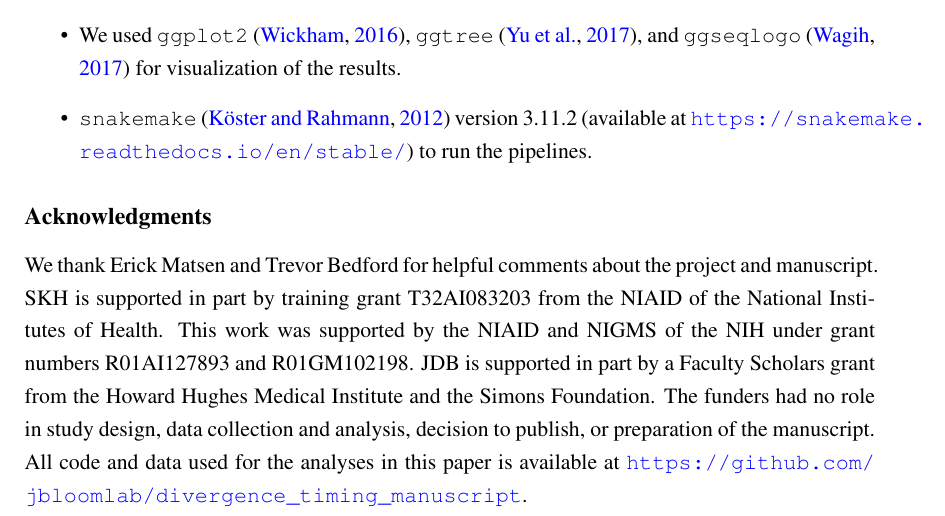
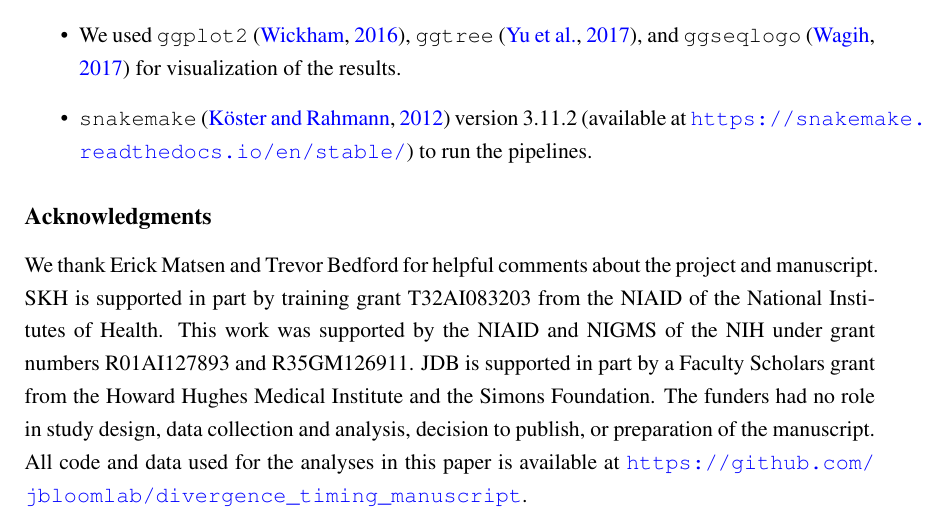
Before and after one commit to jbloomlab/divergence_timing_manuscript, a LaTeX paper (manuscript/manuscript.tex): part of page 24 of 38, cut so that both start at the same text. Compiled offline with pdfLaTeX.

Commit message:
updated grants

```diff
--- a/manuscript/manuscript.tex
+++ b/manuscript/manuscript.tex
@@ -676,7 +676,7 @@ The external computer programs that we used were
 \subsection*{Acknowledgments}
 We thank Erick Matsen and Trevor Bedford for helpful comments about the project and manuscript.
 SKH is supported in part by training grant T32AI083203 from the NIAID of the National Institutes of Health.
-This work was supported by the NIAID and NIGMS of the NIH under grant numbers R01AI127893 and R01GM102198.
+This work was supported by the NIAID and NIGMS of the NIH under grant numbers R01AI127893 and R35GM126911.
 JDB is supported in part by a Faculty Scholars grant from the Howard Hughes Medical Institute and the Simons Foundation.
 The funders had no role in study design, data collection and analysis, decision to publish, or preparation of the manuscript.
 All code and data used for the analyses in this paper is available at \url{https://github.com/jbloomlab/divergence_timing_manuscript}.
```
